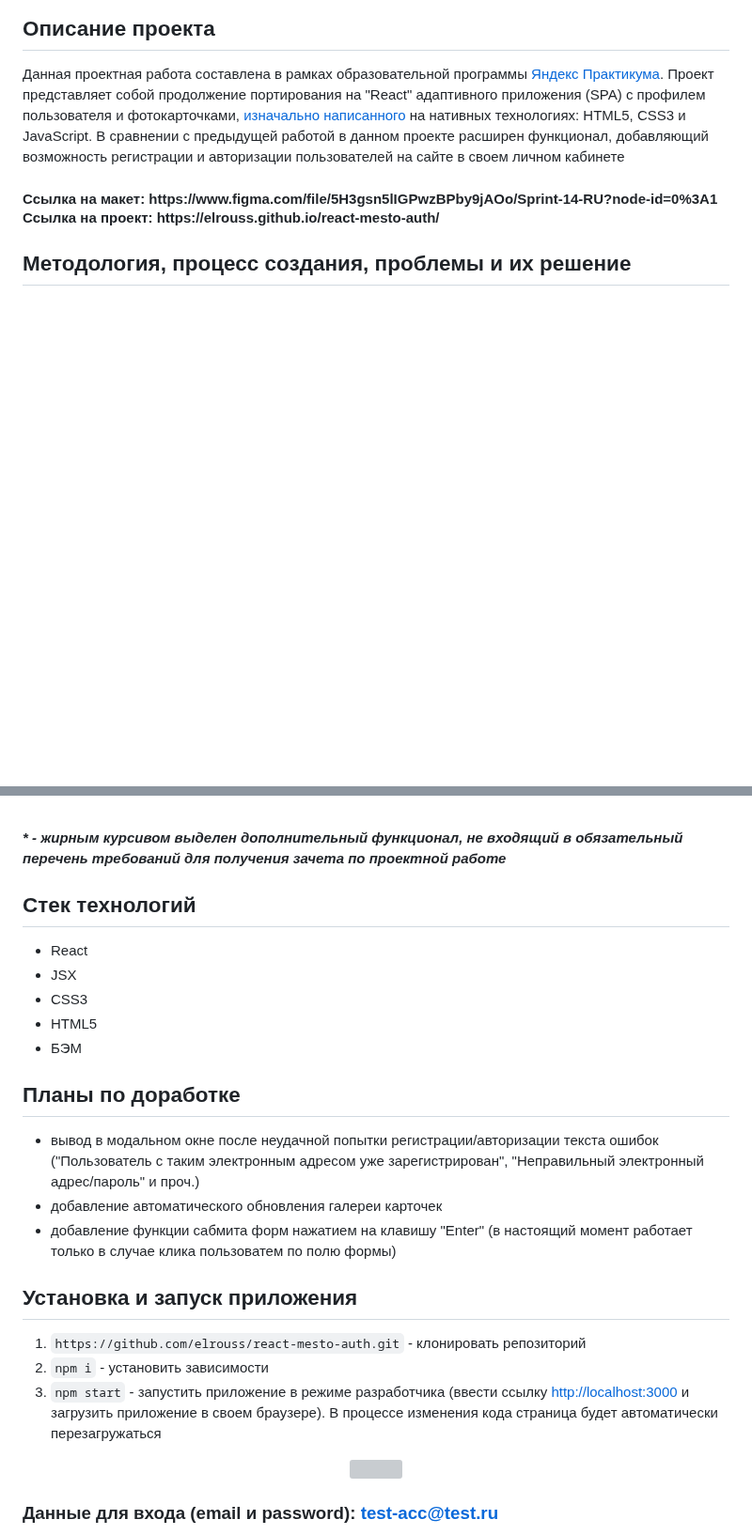
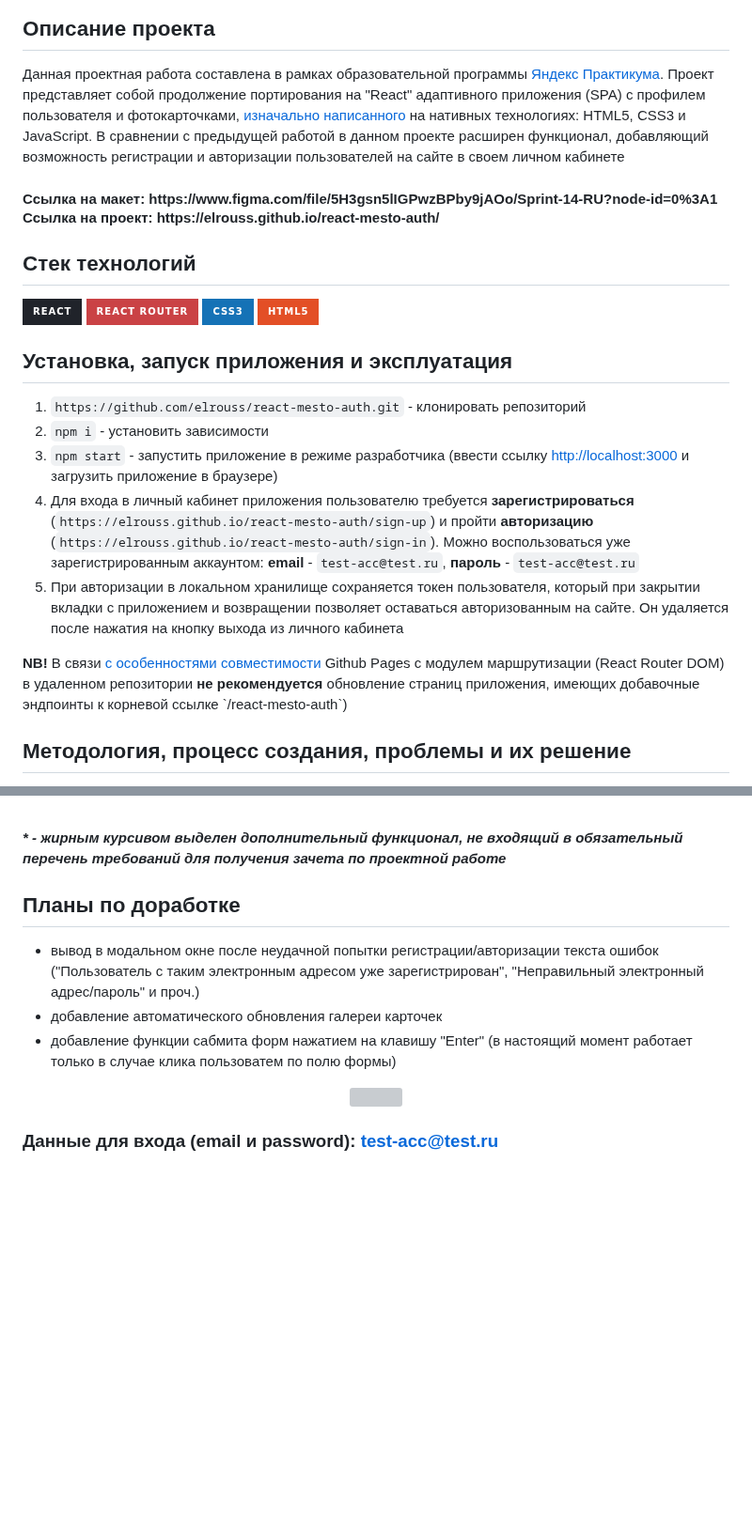
Before and after one commit to elrouss/react-mesto-auth, a Markdown page: README.md, 2 parts joined by grey strips. Shown at 94% size. Drawn GitHub-style; badges without logos; blank space fills up the shorter version; grey boxes are pictures that could not be loaded.

```diff
--- a/README.md
+++ b/README.md
@@ -13,5 +13,23 @@
 <br>
 Ссылка на проект: https://elrouss.github.io/react-mesto-auth/</h4>
 
+## Стек технологий
+<span>
+  <img src="https://img.shields.io/badge/React-20232A?style=for-the-badge&logo=react&logoColor=61DAFB">
+  <img src="https://img.shields.io/badge/React_Router-CA4245?style=for-the-badge&logo=react-router&logoColor=white">
+  <img src="https://img.shields.io/badge/CSS3-1572B6?style=for-the-badge&logo=css3&logoColor=white">
+  <img src="https://img.shields.io/badge/HTML5-E34F26?style=for-the-badge&logo=html5&logoColor=white">
+</span>
+
+## Установка, запуск приложения и эксплуатация
+1. `https://github.com/elrouss/react-mesto-auth.git` - клонировать репозиторий
+2. `npm i` - установить зависимости
+3. `npm start` - запустить приложение в режиме разработчика (ввести ссылку [http://localhost:3000](http://localhost:3000) и загрузить приложение в браузере)
+4. Для входа в личный кабинет приложения пользователю требуется <b>зарегистрироваться</b> (`https://elrouss.github.io/react-mesto-auth/sign-up`) и пройти <b>авторизацию</b> (`https://elrouss.github.io/react-mesto-auth/sign-in`). Можно воспользоваться уже зарегистрированным аккаунтом: <b>email</b> - `test-acc@test.ru`, <b>пароль</b> - `test-acc@test.ru`
+5. При авторизации в локальном хранилище сохраняется токен пользователя, который при закрытии вкладки с приложением и возвращении позволяет оставаться авторизованным на сайте. Он удаляется после нажатия на кнопку выхода из личного кабинета
+<p>
+  <b>NB!</b> В связи <a href="https://create-react-app.dev/docs/deployment/#notes-on-client-side-routing">с особенностями совместимости</a> Github Pages с модулем маршрутизации (React Router DOM) в удаленном репозитории <b>не рекомендуется</b> обновление страниц приложения, имеющих добавочные эндпоинты к корневой ссылке `/react-mesto-auth`)
+</p>
+
 ## Методология, процесс создания, проблемы и их решение
 Работа выполнена в <b>1 этап</b>:
@@ -45,22 +67,13 @@
 <br>
 <b><i>* - жирным курсивом выделен дополнительный функционал, не входящий в обязательный перечень требований для получения зачета по проектной работе</i></b>
 
-## Стек технологий
-- React
-- JSX
-- CSS3
-- HTML5
-- БЭМ
+
 
 ## Планы по доработке
 - вывод в модальном окне после неудачной попытки регистрации/авторизации текста ошибок ("Пользователь с таким электронным адресом уже зарегистрирован", "Неправильный электронный адрес/пароль" и проч.)
 - добавление автоматического обновления галереи карточек
 - добавление функции сабмита форм нажатием на клавишу "Enter" (в настоящий момент работает только в случае клика пользоватем по полю формы)
 
-## Установка и запуск приложения
-1. `https://github.com/elrouss/react-mesto-auth.git` - клонировать репозиторий
-2. `npm i` - установить зависимости
-3. `npm start` - запустить приложение в режиме разработчика (ввести ссылку [http://localhost:3000](http://localhost:3000) и загрузить приложение в своем браузере). В процессе изменения кода страница будет автоматически перезагружаться
 
 <div align="center">
   <a href="https://elrouss.github.io/react-mesto-auth/">
```
Also changed, not shown: other parts of README.md (+9 -5 lines).
